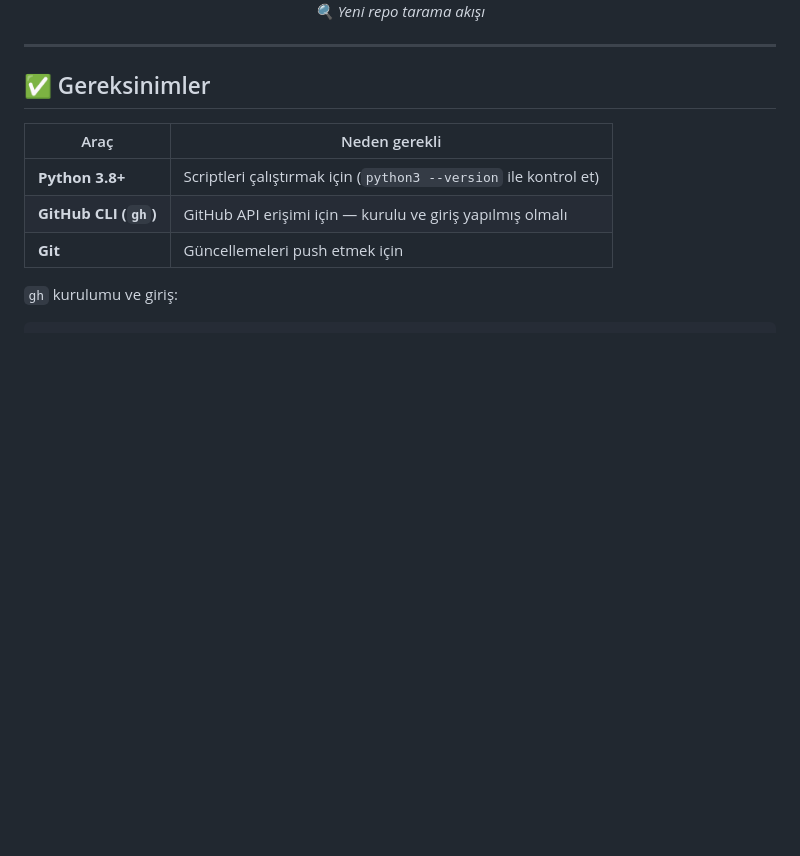
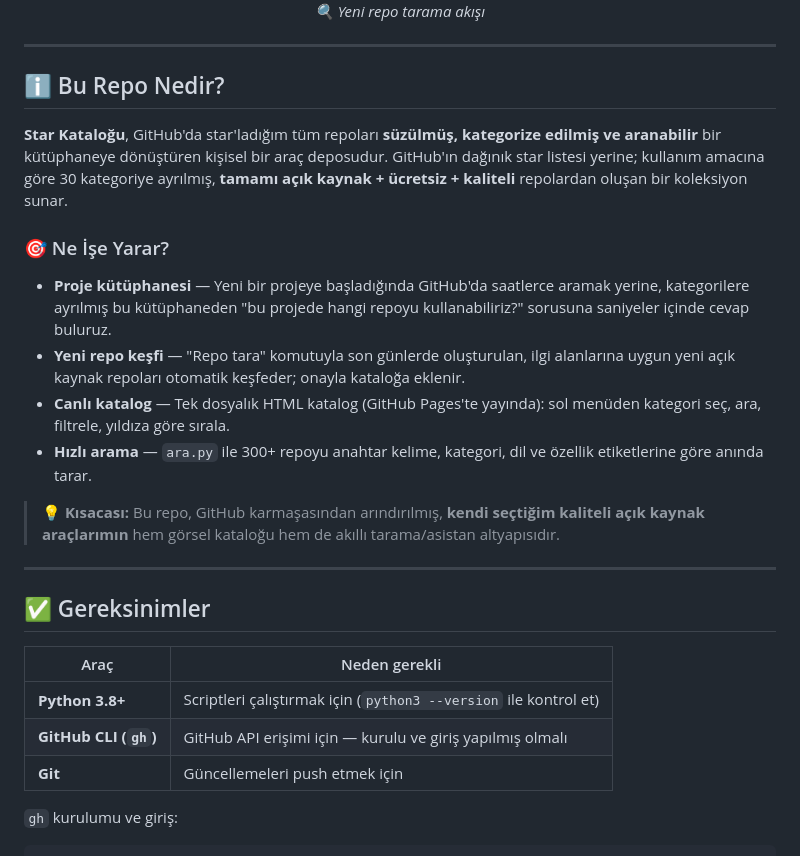
Before and after one commit to yunusozkarakasoglu/My-Github-Manager, a Markdown page: README.md, the part around the change. Drawn GitHub-style; blank space fills up the shorter version.

Commit message:
README: görsellerden sonra repo tanıtım bölümü (nedir, ne işe yarar)

```diff
--- a/README.md
+++ b/README.md
@@ -12,6 +12,21 @@ GitHub star'larını ve kategori (Lists) üyeliklerini otomatik çeker, tarayıc
   <img src="assets/yeni-repo-akış.png" alt="Yeni Repo Tarama Akışı" width="45%">
   <br><em>🔍 Yeni repo tarama akışı</em>
 </p>
+
+---
+
+## ℹ️ Bu Repo Nedir?
+
+**Star Kataloğu**, GitHub'da star'ladığım tüm repoları **süzülmüş, kategorize edilmiş ve aranabilir** bir kütüphaneye dönüştüren kişisel bir araç deposudur. GitHub'ın dağınık star listesi yerine; kullanım amacına göre 30 kategoriye ayrılmış, **tamamı açık kaynak + ücretsiz + kaliteli** repolardan oluşan bir koleksiyon sunar.
+
+### 🎯 Ne İşe Yarar?
+
+- **Proje kütüphanesi** — Yeni bir projeye başladığında GitHub'da saatlerce aramak yerine, kategorilere ayrılmış bu kütüphaneden "bu projede hangi repoyu kullanabiliriz?" sorusuna saniyeler içinde cevap buluruz.
+- **Yeni repo keşfi** — "Repo tara" komutuyla son günlerde oluşturulan, ilgi alanlarına uygun yeni açık kaynak repoları otomatik keşfeder; onayla kataloğa eklenir.
+- **Canlı katalog** — Tek dosyalık HTML katalog (GitHub Pages'te yayında): sol menüden kategori seç, ara, filtrele, yıldıza göre sırala.
+- **Hızlı arama** — `ara.py` ile 300+ repoyu anahtar kelime, kategori, dil ve özellik etiketlerine göre anında tarar.
+
+> 💡 **Kısacası:** Bu repo, GitHub karmaşasından arındırılmış, **kendi seçtiğim kaliteli açık kaynak araçlarımın** hem görsel kataloğu hem de akıllı tarama/asistan altyapısıdır.
 
 ---
 
```
